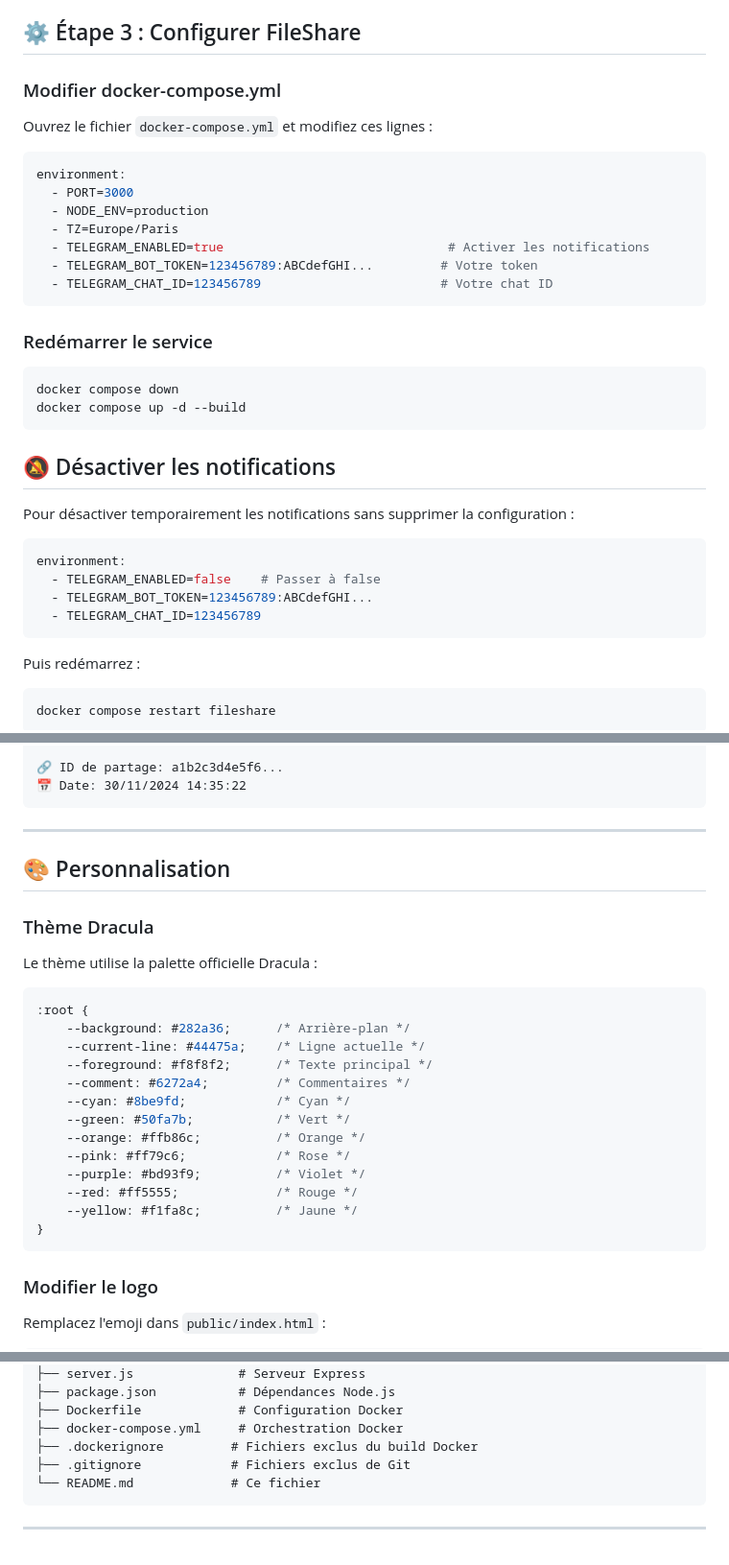
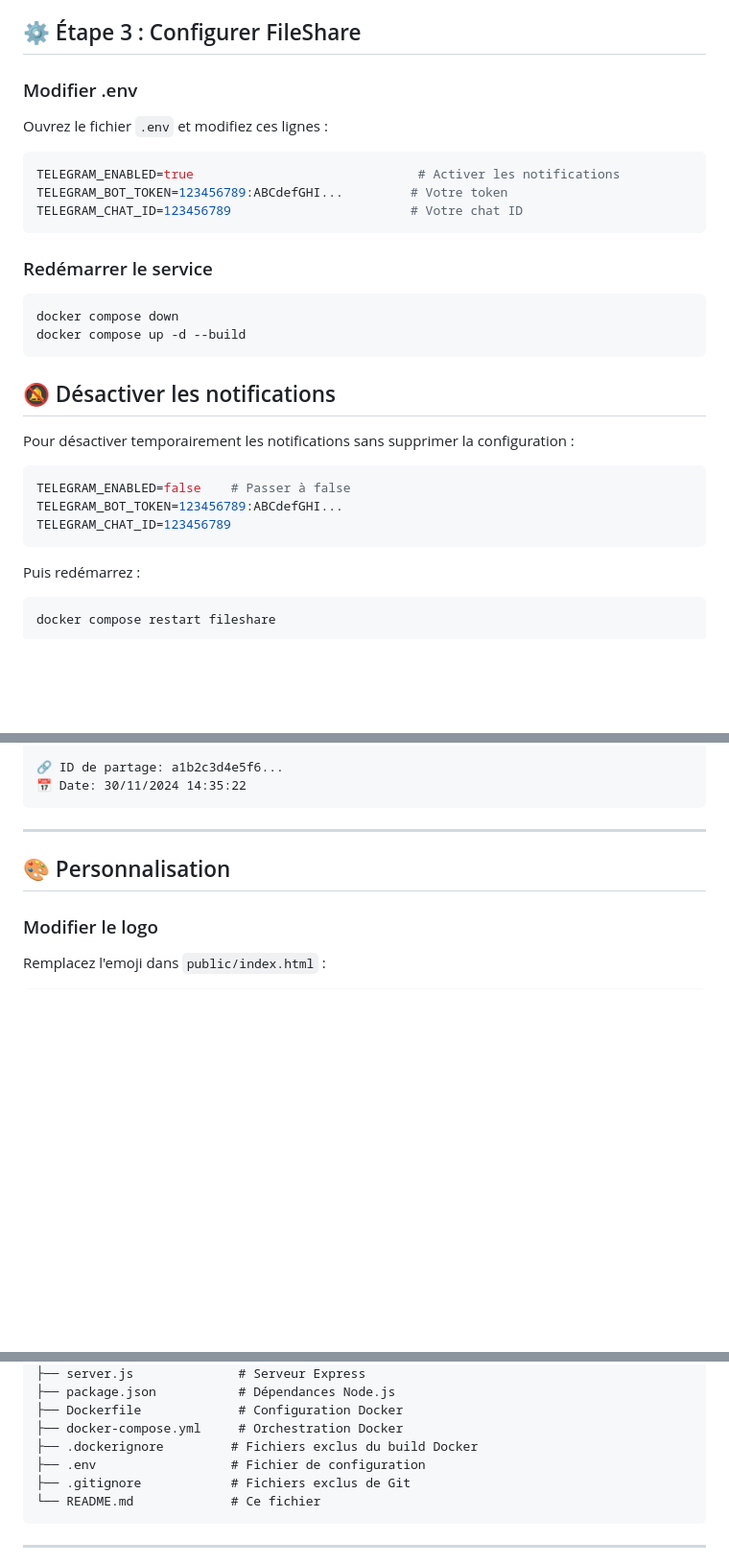
Before and after one commit to xaviergregor/fileshare, a Markdown page: README.md, 3 parts joined by grey strips. Shown: that part at 96% size. GitHub-like rendering; blank space fills up the shorter version.

Commit message:
Revise README for FileShare setup and theme removal
Updated configuration instructions for FileShare and removed the Dracula theme section.

````diff
--- a/README.md
+++ b/README.md
@@ -264,18 +264,14 @@ Remplacez `<VOTRE_BOT_TOKEN>` par votre token
 
 ## ⚙️ Étape 3 : Configurer FileShare
 
-### Modifier docker-compose.yml
+### Modifier .env
 
-Ouvrez le fichier `docker-compose.yml` et modifiez ces lignes :
+Ouvrez le fichier `.env` et modifiez ces lignes :
 
-```yaml
-environment:
-  - PORT=3000
-  - NODE_ENV=production
-  - TZ=Europe/Paris
-  - TELEGRAM_ENABLED=true                              # Activer les notifications
-  - TELEGRAM_BOT_TOKEN=123456789:ABCdefGHI...         # Votre token
-  - TELEGRAM_CHAT_ID=123456789                        # Votre chat ID
+```env
+TELEGRAM_ENABLED=true                              # Activer les notifications
+TELEGRAM_BOT_TOKEN=123456789:ABCdefGHI...         # Votre token
+TELEGRAM_CHAT_ID=123456789                        # Votre chat ID
 ```
 
 ### Redémarrer le service
@@ -289,11 +285,10 @@ docker compose up -d --build
 
 Pour désactiver temporairement les notifications sans supprimer la configuration :
 
-```yaml
-environment:
-  - TELEGRAM_ENABLED=false    # Passer à false
-  - TELEGRAM_BOT_TOKEN=123456789:ABCdefGHI...
-  - TELEGRAM_CHAT_ID=123456789
+```env
+TELEGRAM_ENABLED=false    # Passer à false
+TELEGRAM_BOT_TOKEN=123456789:ABCdefGHI...
+TELEGRAM_CHAT_ID=123456789
 ```
 
 Puis redémarrez :
@@ -324,26 +319,6 @@ Voici à quoi ressemble une notification :
 
 ## 🎨 Personnalisation
 
-### Thème Dracula
-
-Le thème utilise la palette officielle Dracula :
-
-```css
-:root {
-    --background: #282a36;      /* Arrière-plan */
-    --current-line: #44475a;    /* Ligne actuelle */
-    --foreground: #f8f8f2;      /* Texte principal */
-    --comment: #6272a4;         /* Commentaires */
-    --cyan: #8be9fd;            /* Cyan */
-    --green: #50fa7b;           /* Vert */
-    --orange: #ffb86c;          /* Orange */
-    --pink: #ff79c6;            /* Rose */
-    --purple: #bd93f9;          /* Violet */
-    --red: #ff5555;             /* Rouge */
-    --yellow: #f1fa8c;          /* Jaune */
-}
-```
-
 ### Modifier le logo
 
 Remplacez l'emoji dans `public/index.html` :
@@ -370,6 +345,7 @@ fileshare/
 ├── Dockerfile             # Configuration Docker
 ├── docker-compose.yml     # Orchestration Docker
 ├── .dockerignore         # Fichiers exclus du build Docker
+├── .env                  # Fichier de configuration
 ├── .gitignore            # Fichiers exclus de Git
 └── README.md             # Ce fichier
 ```
````
